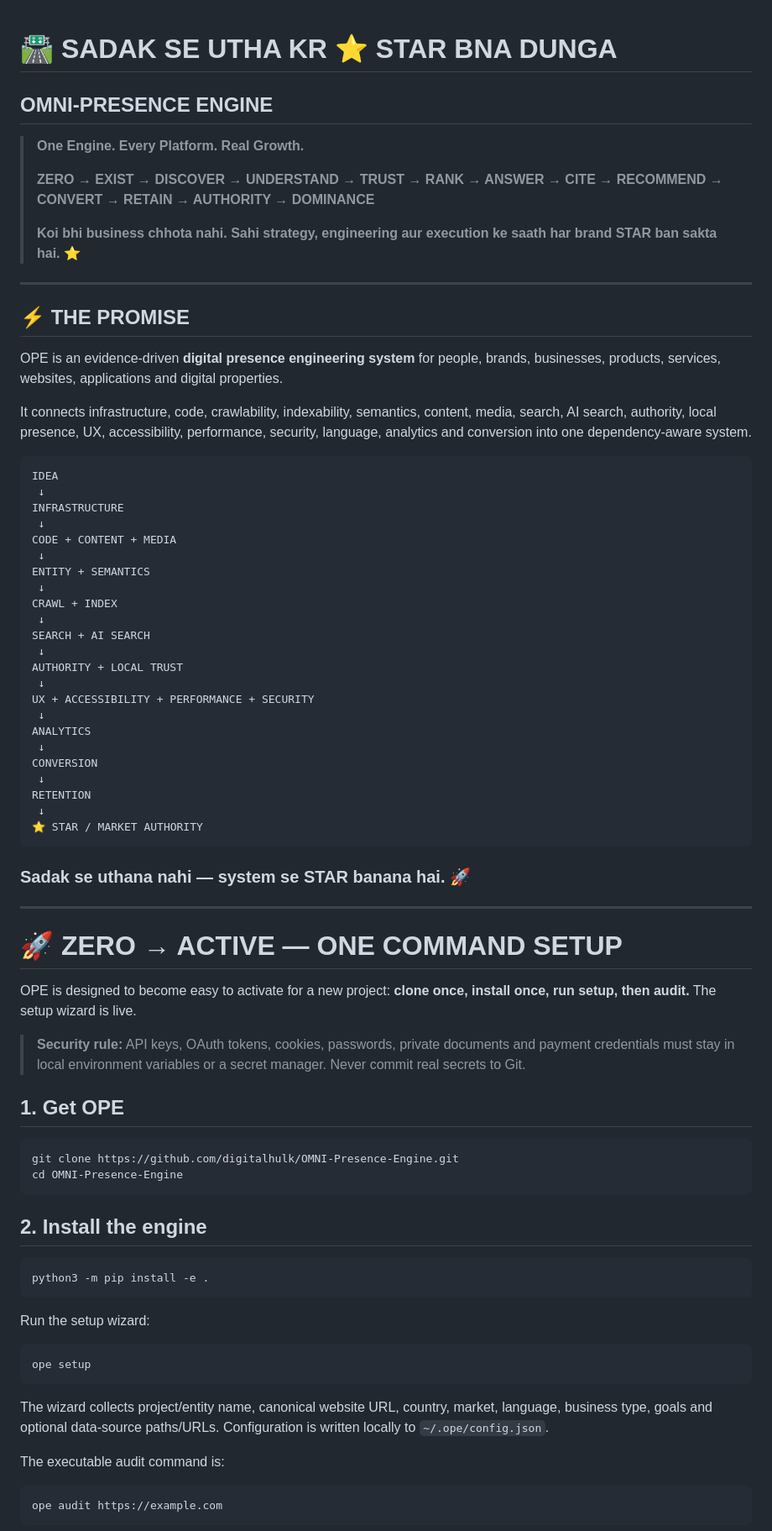
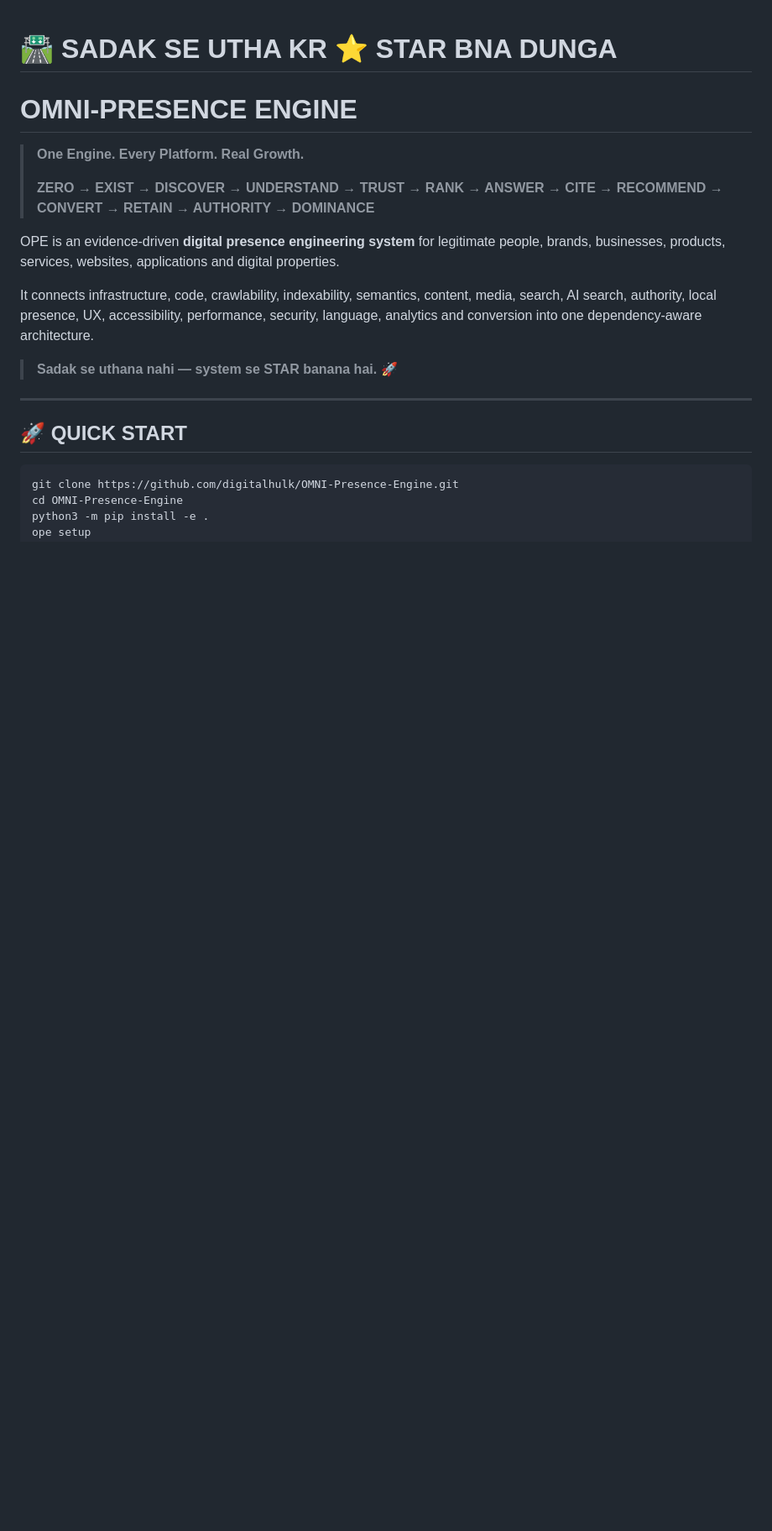
Before and after one commit to digitalhulk/OMNI-Presence-Engine, a Markdown page: README.md, the part around one of its changes. Shown at 84% size. Rendered like a GitHub page; blank space fills up the shorter version.

````diff
--- a/README.md
+++ b/README.md
@@ -1,81 +1,22 @@
 # 🛣️ SADAK SE UTHA KR ⭐ STAR BNA DUNGA
 
-## OMNI-PRESENCE ENGINE
+# OMNI-PRESENCE ENGINE
 
 > **One Engine. Every Platform. Real Growth.**
 >
 > **ZERO → EXIST → DISCOVER → UNDERSTAND → TRUST → RANK → ANSWER → CITE → RECOMMEND → CONVERT → RETAIN → AUTHORITY → DOMINANCE**
->
-> **Koi bhi business chhota nahi. Sahi strategy, engineering aur execution ke saath har brand STAR ban sakta hai.** ⭐
+
+OPE is an evidence-driven **digital presence engineering system** for legitimate people, brands, businesses, products, services, websites, applications and digital properties.
+
+It connects infrastructure, code, crawlability, indexability, semantics, content, media, search, AI search, authority, local presence, UX, accessibility, performance, security, language, analytics and conversion into one dependency-aware architecture.
+
+> **Sadak se uthana nahi — system se STAR banana hai.** 🚀
 
 ---
 
-## ⚡ THE PROMISE
-
-OPE is an evidence-driven **digital presence engineering system** for people, brands, businesses, products, services, websites, applications and digital properties.
-
-It connects infrastructure, code, crawlability, indexability, semantics, content, media, search, AI search, authority, local presence, UX, accessibility, performance, security, language, analytics and conversion into one dependency-aware system.
-
-```text
-IDEA
- ↓
-INFRASTRUCTURE
- ↓
-CODE + CONTENT + MEDIA
- ↓
-ENTITY + SEMANTICS
- ↓
-CRAWL + INDEX
- ↓
-SEARCH + AI SEARCH
- ↓
-AUTHORITY + LOCAL TRUST
- ↓
-UX + ACCESSIBILITY + PERFORMANCE + SECURITY
- ↓
-ANALYTICS
- ↓
-CONVERSION
- ↓
-RETENTION
- ↓
-⭐ STAR / MARKET AUTHORITY
-```
-
-### **Sadak se uthana nahi — system se STAR banana hai.** 🚀
-
----
-
-# 🚀 ZERO → ACTIVE — ONE COMMAND SETUP
-
-OPE is designed to become easy to activate for a new project: **clone once, install once, run setup, then audit.** The setup wizard is live.
-
-> **Security rule:** API keys, OAuth tokens, cookies, passwords, private documents and payment credentials must stay in local environment variables or a secret manager. Never commit real secrets to Git.
-
-## 1. Get OPE
+## 🚀 QUICK START
 
 ```bash
 git clone https://github.com/digitalhulk/OMNI-Presence-Engine.git
 cd OMNI-Presence-Engine
-```
-
-## 2. Install the engine
-
-```bash
 python3 -m pip install -e .
-```
-
-Run the setup wizard:
-
-```bash
-ope setup
-```
-
-The wizard collects project/entity name, canonical website URL, country, market, language, business type, goals and optional data-source paths/URLs. Configuration is written locally to `~/.ope/config.json`.
-
-The executable audit command is:
-
-```bash
-ope audit https://example.com
-```
-
````
Also changed, not shown: other parts of README.md (+87 -179 lines).
